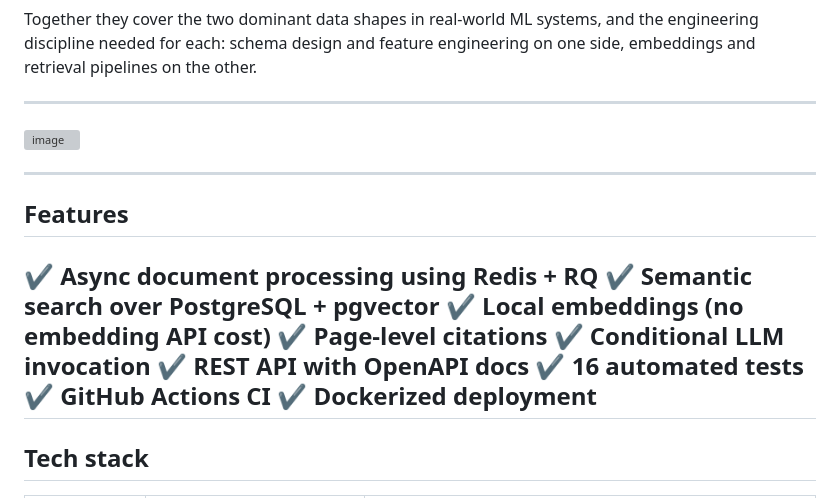
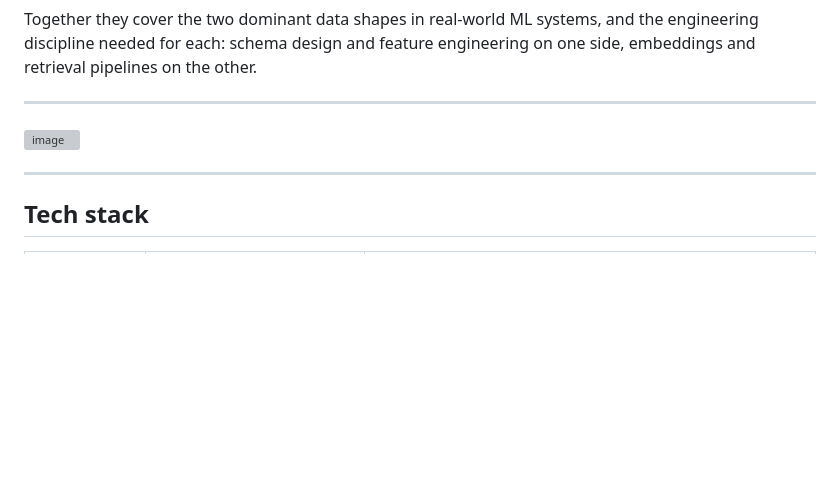
Before and after one commit to Ajha2005/DocuQuery, a Markdown page: README.md, the part around the change. Rendered like a GitHub page; blank space fills up the shorter version; grey boxes are pictures that could not be loaded.

Commit message:
Revise README for DocuQuery project
Updated README to reflect project details and features.

```diff
--- a/README.md
+++ b/README.md
@@ -22,18 +22,6 @@ Together they cover the two dominant data shapes in real-world ML systems, and t
 ---
 <img width="617" height="1024" alt="image" src="https://github.com/user-attachments/assets/946713cc-2ed3-4cbd-b2e0-a5ea9ff7379d" />
 
----
-## Features
-
-✔ Async document processing using Redis + RQ
-✔ Semantic search over PostgreSQL + pgvector
-✔ Local embeddings (no embedding API cost)
-✔ Page-level citations
-✔ Conditional LLM invocation
-✔ REST API with OpenAPI docs
-✔ 16 automated tests
-✔ GitHub Actions CI
-✔ Dockerized deployment
 ---
 
 ## Tech stack
```
